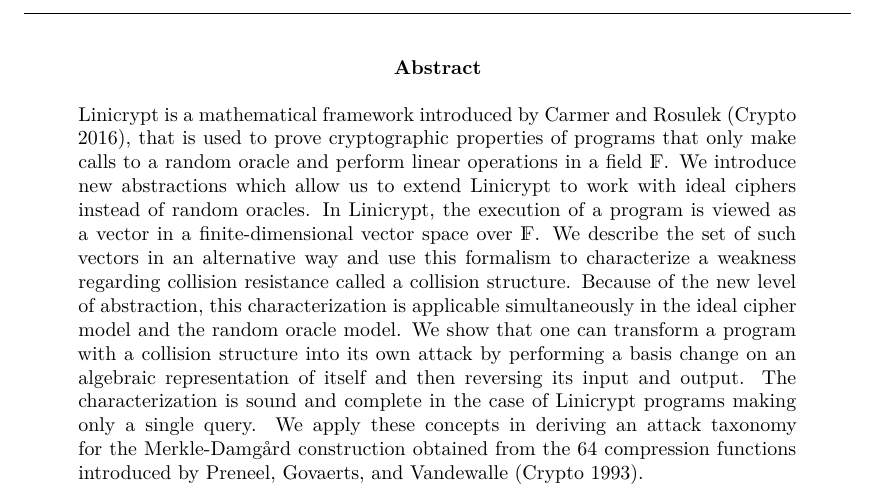
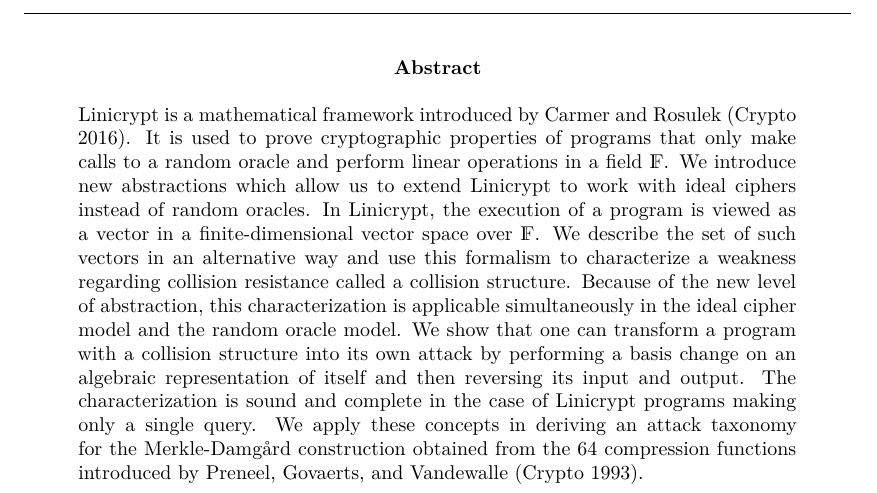
Before and after one commit to frederiksemmel/linicrypt_ideal_cipher, a LaTeX thesis (thesis.tex, which reads chapters/0_abstract.tex): part of page 2 of 48, cut so that both start at the same text. The pictures show the PDF file thesis.pdf that the author committed with the source.

Commit message:
abstract comma to dot

```diff
--- a/chapters/0_abstract.tex
+++ b/chapters/0_abstract.tex
@@ -1,6 +1,6 @@
 \begin{abstract}
-Linicrypt is a mathematical framework introduced by Carmer and Rosulek (Crypto 2016),
-that is used to prove cryptographic properties of programs that only make calls to a random oracle and perform linear operations in a field $\F$.
+Linicrypt is a mathematical framework introduced by Carmer and Rosulek (Crypto 2016).
+It is used to prove cryptographic properties of programs that only make calls to a random oracle and perform linear operations in a field $\F$.
 We introduce new abstractions which allow us to extend Linicrypt to work with ideal ciphers instead of random oracles.
 In Linicrypt, the execution of a program is viewed as a vector in a finite-dimensional vector space over $\F$.
 We describe the set of such vectors in an alternative way and use this formalism to characterize a weakness regarding collision resistance called a collision structure.
```
Also changed, not shown: master_thesis_frederik_semmel_linicrypt.pdf (added), thesis.pdf.
